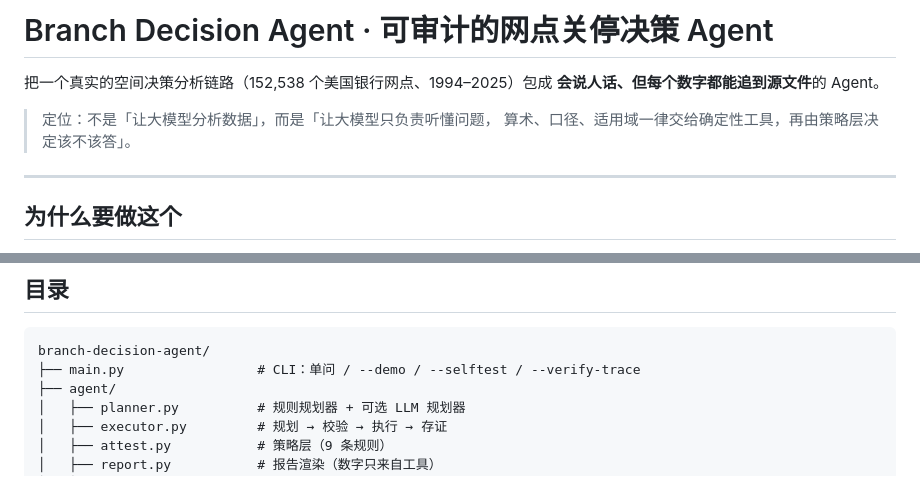
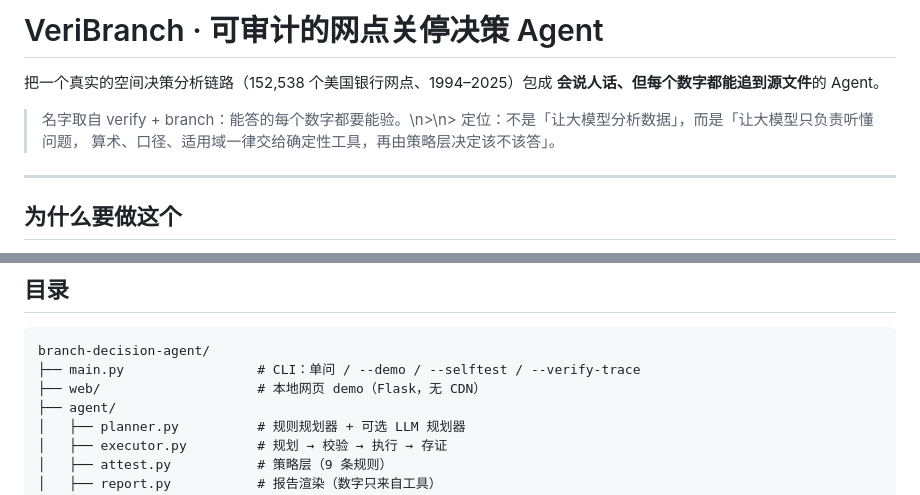
Before and after one commit to leijingqiu3-ops/VeriBranch, a Markdown page: README.md, 2 parts joined by grey strips. Drawn GitHub-style.

````diff
--- a/README.md
+++ b/README.md
@@ -1,9 +1,9 @@
-# Branch Decision Agent · 可审计的网点关停决策 Agent
+# VeriBranch · 可审计的网点关停决策 Agent
 
 把一个真实的空间决策分析链路（152,538 个美国银行网点、1994–2025）包成
 **会说人话、但每个数字都能追到源文件**的 Agent。
 
-> 定位：不是「让大模型分析数据」，而是「让大模型只负责听懂问题，
+> 名字取自 verify + branch：能答的每个数字都要能验。\n>\n> 定位：不是「让大模型分析数据」，而是「让大模型只负责听懂问题，
 > 算术、口径、适用域一律交给确定性工具，再由策略层决定该不该答」。
 
 ---
@@ -185,6 +193,7 @@ python -m pytest tests -q
 ```text
 branch-decision-agent/
 ├── main.py                 # CLI：单问 / --demo / --selftest / --verify-trace
+├── web/                    # 本地网页 demo（Flask，无 CDN）
 ├── agent/
 │   ├── planner.py          # 规则规划器 + 可选 LLM 规划器
 │   ├── executor.py         # 规划 → 校验 → 执行 → 存证
````
Also changed, not shown: other parts of README.md (+8 -0 lines), demos/shot_block.png (added), demos/shot_ok.png (added), 4 other files.
